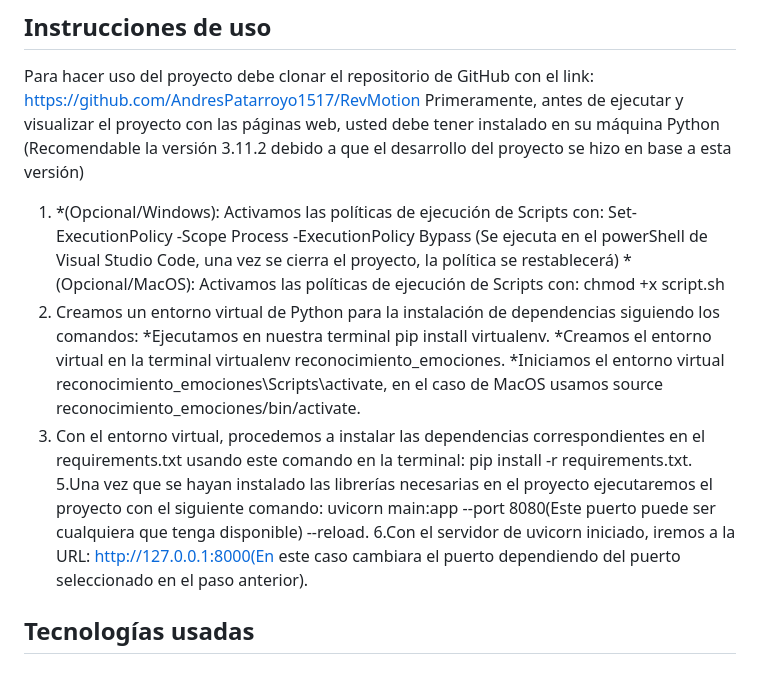
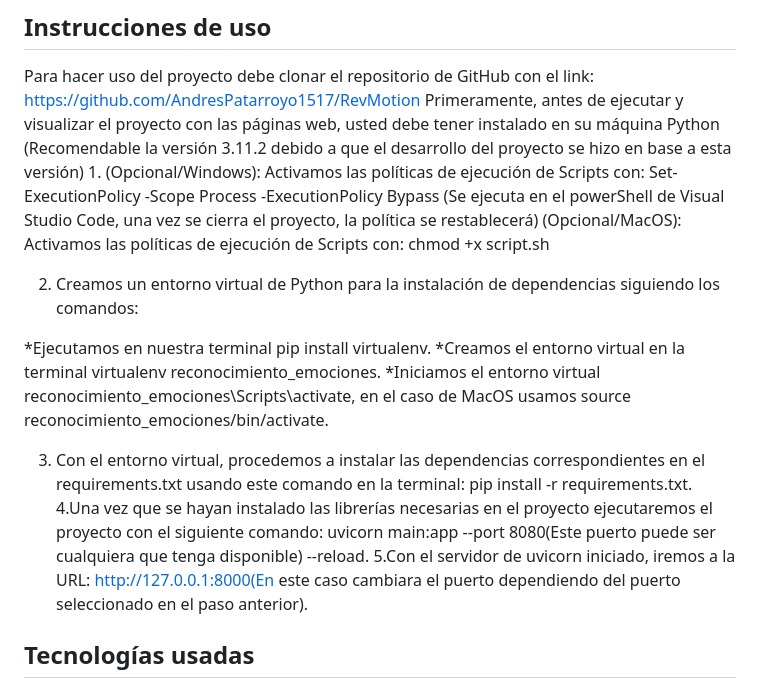
Before and after one commit to AndresPatarroyo1517/revmotion, a Markdown page: README.md, the part around the change. Rendered like a GitHub page.

```diff
--- a/README.md
+++ b/README.md
@@ -7,15 +7,19 @@ El frontend consiste en un HTML, Tailwind para los estilos de este y un archivo
 ## Instrucciones de uso
 Para hacer uso del proyecto debe clonar el repositorio de GitHub con el link: https://github.com/AndresPatarroyo1517/RevMotion
 Primeramente, antes de ejecutar y visualizar el proyecto con las páginas web, usted debe tener instalado en su máquina Python (Recomendable la versión 3.11.2 debido a que el desarrollo del proyecto se hizo en base a esta versión)
-1. *(Opcional/Windows): Activamos las políticas de ejecución de Scripts con: Set-ExecutionPolicy -Scope Process -ExecutionPolicy Bypass (Se ejecuta en el powerShell de Visual Studio Code, una vez se cierra el proyecto, la política se restablecerá)
-   *(Opcional/MacOS): Activamos las políticas de ejecución de Scripts con: chmod +x script.sh
+1.
+   (Opcional/Windows): Activamos las políticas de ejecución de Scripts con: Set-ExecutionPolicy -Scope Process -ExecutionPolicy Bypass (Se ejecuta en el powerShell de Visual Studio Code, una vez se cierra el proyecto, la política se restablecerá)
+   (Opcional/MacOS): Activamos las políticas de ejecución de Scripts con: chmod +x script.sh
+
 2. Creamos un entorno virtual de Python para la instalación de dependencias siguiendo los comandos:
-   *Ejecutamos en nuestra terminal pip install virtualenv.
-   *Creamos el entorno virtual en la terminal virtualenv reconocimiento_emociones.
-   *Iniciamos el entorno virtual reconocimiento_emociones\Scripts\activate, en el caso de MacOS usamos source reconocimiento_emociones/bin/activate.
-4. Con el entorno virtual, procedemos a instalar las dependencias correspondientes en el requirements.txt usando este comando en la terminal: pip install -r requirements.txt.
-5.Una vez que se hayan instalado las librerías necesarias en el proyecto ejecutaremos el proyecto con el siguiente comando: uvicorn main:app --port 8080(Este puerto puede ser cualquiera que tenga disponible) --reload.
-6.Con el servidor de uvicorn iniciado, iremos a la URL: http://127.0.0.1:8000(En este caso cambiara el puerto dependiendo del puerto seleccionado en el paso anterior).
+
+  *Ejecutamos en nuestra terminal pip install virtualenv.
+  *Creamos el entorno virtual en la terminal virtualenv reconocimiento_emociones.
+  *Iniciamos el entorno virtual reconocimiento_emociones\Scripts\activate, en el caso de MacOS usamos source reconocimiento_emociones/bin/activate.
+
+3. Con el entorno virtual, procedemos a instalar las dependencias correspondientes en el requirements.txt usando este comando en la terminal: pip install -r requirements.txt.
+4.Una vez que se hayan instalado las librerías necesarias en el proyecto ejecutaremos el proyecto con el siguiente comando: uvicorn main:app --port 8080(Este puerto puede ser cualquiera que tenga disponible) --reload.
+5.Con el servidor de uvicorn iniciado, iremos a la URL: http://127.0.0.1:8000(En este caso cambiara el puerto dependiendo del puerto seleccionado en el paso anterior).
 
 ## Tecnologías usadas
 * HTML y Tailwind CSS para la maquetación, diseño y decoración de la página web.
```
